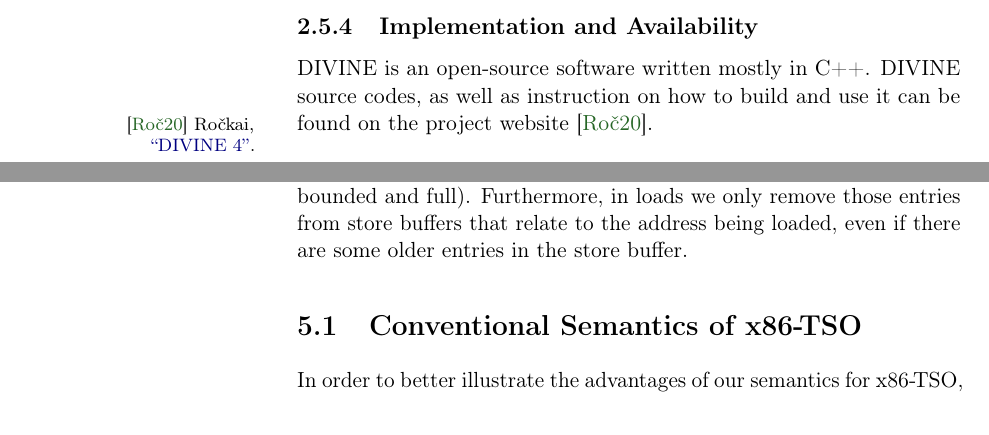
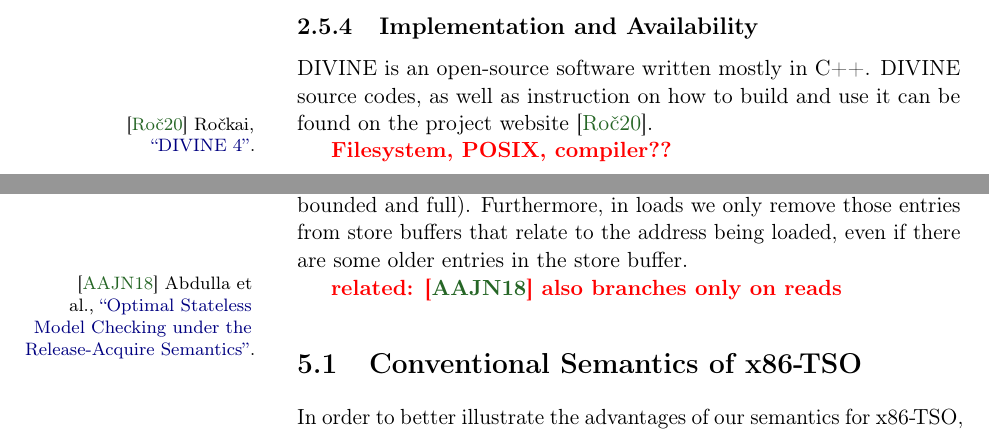
Before and after one commit to vlstill/phd-thesis, a LaTeX thesis (thesis.tex, which reads memorymodels.tex, preliminaries.tex): two parts of pages 34 and 80 of 132 before the commit and two parts of pages 34 and 82 of 134 after it, joined at a grey line, cut so that both start at the same text. Compiled offline with pdfLaTeX.

Commit message:
WIP TODOs and notes

```diff
--- a/memorymodels.tex
+++ b/memorymodels.tex
@@ -66,6 +66,8 @@ fence occurs (or if the store buffer is bounded and full).
 Furthermore, in loads we only remove those entries from store buffers that
 relate to the address being loaded, even if there are some older entries in the
 store buffer.
+
+\TODO{related: \mcite{Abdulla2018} also branches only on reads}
 
 %%%%%%%%%%%%%%%%%%%%%%%%%%%%%%%%%%%%%%%%%%%%%%%%%%%%%%%%%%%%%%%%%%%%%%%%%%%%%%%
 %%%%%%%%%%%%%%%%%%%%%%%%%%%%%%%%%%%%%%%%%%%%%%%%%%%%%%%%%%%%%%%%%%%%%%%%%%%%%%%
--- a/preliminaries.tex
+++ b/preliminaries.tex
@@ -1337,4 +1337,6 @@ if a back-edge in a control flow graph is repeated in it.
 DIVINE is an open-source software written mostly in C++.
 DIVINE source codes, as well as instruction on how to build and use it can be found on the project website~\mcite{DIVINEWeb}.
 
+\TODO{Filesystem, POSIX, compiler??}
+
 % vim: colorcolumn=80 expandtab sw=4 ts=4 spell spelllang=en
```
Also changed, not shown: stateoftheart.tex (+3 -0 lines).
